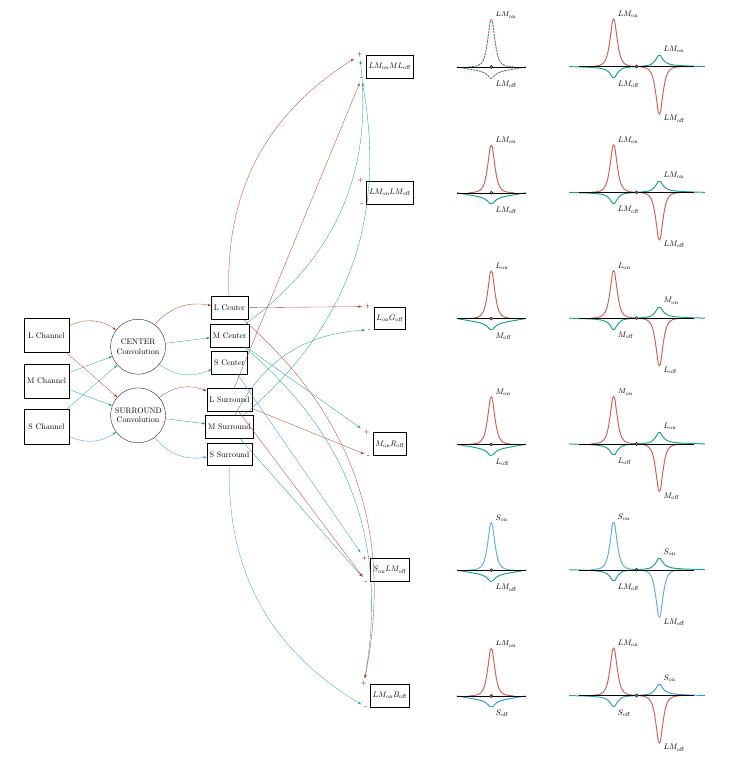
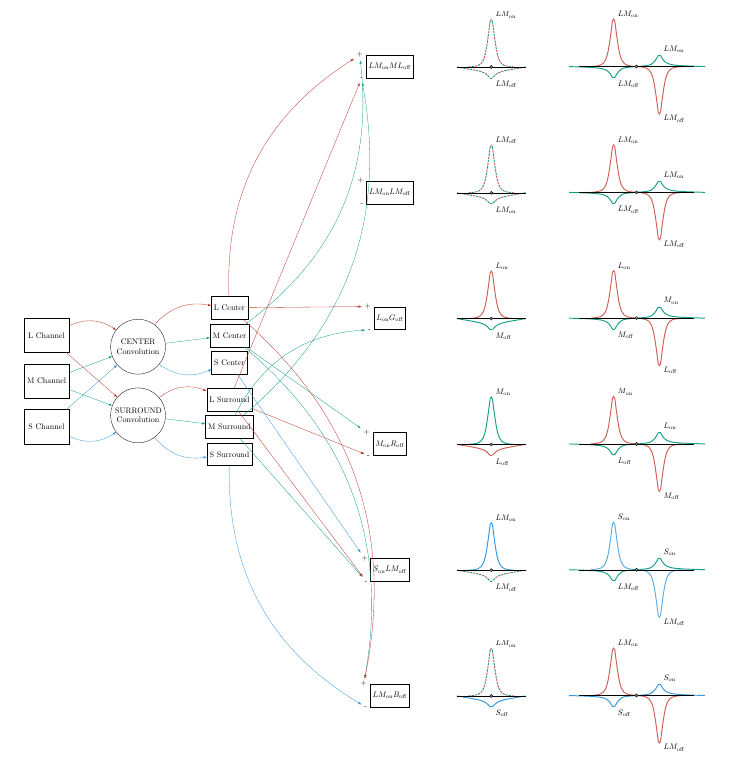
Before and after one commit to connollyst/color-induction-thesis, a LaTeX document (MasterGraphics.tex): part of page 1 of 5, cut at the place of the change. Compiled offline with pdfLaTeX.

Commit message:
Improved graphic

```diff
--- a/MasterGraphics.tex
+++ b/MasterGraphics.tex
@@ -105,25 +212,6 @@
                  node[color=black, anchor=north west] {$LM_{\text{off}}$};
             % Reference line & point
             \draw                                                             (-2.50, 0.00) -- ( 2.50, 0.00);
-            \filldraw[color=black, fill=gray]                                 ( 0.00, 0.00) circle (2pt);
-            % Frame to ensure alignment:
-            \draw[color=white]                                                (-3.00, 2.50) rectangle (3.00, -2.50);
-        \end{tikzpicture}
-    };
-    \node[right of=D, node distance=1.75in] (Dso) {
-        \begin{tikzpicture}
-            % ON Center
-            \draw[pomegranate!80, very thick] (-1.00, 0.00) .. controls (-0.30, 0.05) .. (-0.05, 2.00);
-            \draw[pomegranate!80, very thick] (-0.05, 2.00) .. controls ( 0.00, 2.10) .. ( 0.05, 2.00);
-            \draw[pomegranate!80, very thick] ( 1.00, 0.00) .. controls ( 0.30, 0.05) .. ( 0.05, 2.00)
-                 node[color=black, anchor=south west] {$LM_{\text{on}}$};
-            % OFF Surround
-            \draw[greensea,       very thick] (-1.50, 0.00) .. controls (-0.30,-0.20) .. (-0.05,-0.48);
-            \draw[greensea,       very thick] (-0.05,-0.48) .. controls ( 0.00,-0.49) .. ( 0.05,-0.48);
-            \draw[greensea,       very thick] ( 1.50, 0.00) .. controls ( 0.30,-0.20) .. ( 0.05,-0.48)
-                 node[color=black, anchor=north west] {$LM_{\text{off}}$};
-            % Reference line & point
-            \draw                                                             (-1.50, 0.00) -- ( 1.50, 0.00);
             \filldraw[color=black, fill=gray]                                 ( 0.00, 0.00) circle (2pt);
             % Frame to ensure alignment:
             \draw[color=white]                                                (-3.00, 2.50) rectangle (3.00, -2.50);
@@ -158,25 +246,6 @@
             \draw[color=white]                                                (-3.00, 2.50) rectangle (3.00, -2.50);
         \end{tikzpicture}
     };
-    \node[right of=R, node distance=1.75in] (Rso) {
-        \begin{tikzpicture}
-            % ON Center
-            \draw[pomegranate!80, very thick] (-1.00, 0.00) .. controls (-0.30, 0.05) .. (-0.05, 2.00);
-            \draw[pomegranate!80, very thick] (-0.05, 2.00) .. controls ( 0.00, 2.10) .. ( 0.05, 2.00);
-            \draw[pomegranate!80, very thick] ( 1.00, 0.00) .. controls ( 0.30, 0.05) .. ( 0.05, 2.00)
-                 node[color=black, anchor=south west] {$L_{\text{on}}$};
-            % OFF Surround
-            \draw[greensea,       very thick] (-1.50, 0.00) .. controls (-0.30,-0.20) .. (-0.05,-0.48);
-            \draw[greensea,       very thick] (-0.05,-0.48) .. controls ( 0.00,-0.49) .. ( 0.05,-0.48);
-            \draw[greensea,       very thick] ( 1.50, 0.00) .. controls ( 0.30,-0.20) .. ( 0.05,-0.48)
-                 node[color=black, anchor=north west] {$M_{\text{off}}$};
-            % Reference line & point
-            \draw                                                             (-1.50, 0.00) -- ( 1.50, 0.00);
-            \filldraw[color=black, fill=gray]                                 ( 0.00, 0.00) circle (2pt);
-            % Frame to ensure alignment:
-            \draw[color=white]                                                (-3.00, 2.50) rectangle (3.00, -2.50);
-        \end{tikzpicture}
-    };
     \node[right of=Rso, node distance=2.5in] (Rdo) {
         \begin{tikzpicture}
             % ON Center
@@ -201,25 +270,6 @@
                  node[color=black, anchor=north west] {$L_{\text{off}}$};
             % Reference line & point
             \draw                                                             (-2.50, 0.00) -- ( 2.50, 0.00);
-            \filldraw[color=black, fill=gray]                                 ( 0.00, 0.00) circle (2pt);
-            % Frame to ensure alignment:
-            \draw[color=white]                                                (-3.00, 2.50) rectangle (3.00, -2.50);
-        \end{tikzpicture}
-    };
-    \node[right of=G, node distance=1.75in] (Gso) {
-        \begin{tikzpicture}
-            % ON Center
-            \draw[pomegranate!80, very thick] (-1.00, 0.00) .. controls (-0.30, 0.05) .. (-0.05, 2.00);
-            \draw[pomegranate!80, very thick] (-0.05, 2.00) .. controls ( 0.00, 2.10) .. ( 0.05, 2.00);
-            \draw[pomegranate!80, very thick] ( 1.00, 0.00) .. controls ( 0.30, 0.05) .. ( 0.05, 2.00)
-                 node[color=black, anchor=south west] {$M_{\text{on}}$};
-            % OFF Surround
-            \draw[greensea,       very thick] (-1.50, 0.00) .. controls (-0.30,-0.20) .. (-0.05,-0.48);
-            \draw[greensea,       very thick] (-0.05,-0.48) .. controls ( 0.00,-0.49) .. ( 0.05,-0.48);
-            \draw[greensea,       very thick] ( 1.50, 0.00) .. controls ( 0.30,-0.20) .. ( 0.05,-0.48)
-                 node[color=black, anchor=north west] {$L_{\text{off}}$};
-            % Reference line & point
-            \draw                                                             (-1.50, 0.00) -- ( 1.50, 0.00);
             \filldraw[color=black, fill=gray]                                 ( 0.00, 0.00) circle (2pt);
             % Frame to ensure alignment:
             \draw[color=white]                                                (-3.00, 2.50) rectangle (3.00, -2.50);
@@ -254,25 +304,6 @@
             \draw[color=white]                                                (-3.00, 2.50) rectangle (3.00, -2.50);
         \end{tikzpicture}
     };
-    \node[right of=B, node distance=1.75in] (Bso) {
-        \begin{tikzpicture}
-            % ON Center
-            \draw[color=peter!80, very thick] (-1.00, 0.00) .. controls (-0.30, 0.05) .. (-0.05, 2.00);
-            \draw[color=peter!80, very thick] (-0.05, 2.00) .. controls ( 0.00, 2.10) .. ( 0.05, 2.00);
-            \draw[color=peter!80, very thick] ( 1.00, 0.00) .. controls ( 0.30, 0.05) .. ( 0.05, 2.00)
-                 node[color=black, anchor=south west] {$S_{\text{on}}$};
-            % OFF Surround
-            \draw[greensea,       very thick] (-1.50, 0.00) .. controls (-0.30,-0.20) .. (-0.05,-0.48);
-            \draw[greensea,       very thick] (-0.05,-0.48) .. controls ( 0.00,-0.49) .. ( 0.05,-0.48);
-            \draw[greensea,       very thick] ( 1.50, 0.00) .. controls ( 0.30,-0.20) .. ( 0.05,-0.48)
-                 node[color=black, anchor=north west] {$LM_{\text{off}}$};
-            % Reference line & point
-            \draw                                                             (-1.50, 0.00) -- ( 1.50, 0.00);
-            \filldraw[color=black, fill=gray]                                 ( 0.00, 0.00) circle (2pt);
-            % Frame to ensure alignment:
-            \draw[color=white]                                                (-3.00, 2.50) rectangle (3.00, -2.50);
-        \end{tikzpicture}
-    };
     \node[right of=Bso, node distance=2.5in] (Bdo) {
         \begin{tikzpicture}
             % ON Center
@@ -297,25 +328,6 @@
                  node[color=black, anchor=north west] {$LM_{\text{off}}$};
             % Reference line & point
             \draw                                                             (-2.50, 0.00) -- ( 2.50, 0.00);
-            \filldraw[color=black, fill=gray]                                 ( 0.00, 0.00) circle (2pt);
-            % Frame to ensure alignment:
-            \draw[color=white]                                                (-3.00, 2.50) rectangle (3.00, -2.50);
-        \end{tikzpicture}
-    };
-    \node[right of=Y, node distance=1.75in] (Yso) {
-        \begin{tikzpicture}
-            % ON Center
-            \draw[pomegranate!80, very thick] (-1.00, 0.00) .. controls (-0.30, 0.05) .. (-0.05, 2.00);
-            \draw[pomegranate!80, very thick] (-0.05, 2.00) .. controls ( 0.00, 2.10) .. ( 0.05, 2.00);
-            \draw[pomegranate!80, very thick] ( 1.00, 0.00) .. controls ( 0.30, 0.05) .. ( 0.05, 2.00)
-                 node[color=black, anchor=south west] {$LM_{\text{on}}$};
-            % OFF Surround
-            \draw[color=peter,       very thick] (-1.50, 0.00) .. controls (-0.30,-0.20) .. (-0.05,-0.48);
-            \draw[color=peter,       very thick] (-0.05,-0.48) .. controls ( 0.00,-0.49) .. ( 0.05,-0.48);
-            \draw[color=peter,       very thick] ( 1.50, 0.00) .. controls ( 0.30,-0.20) .. ( 0.05,-0.48)
-                 node[color=black, anchor=north west] {$S_{\text{off}}$};
-            % Reference line & point
-            \draw                                                             (-1.50, 0.00) -- ( 1.50, 0.00);
             \filldraw[color=black, fill=gray]                                 ( 0.00, 0.00) circle (2pt);
             % Frame to ensure alignment:
             \draw[color=white]                                                (-3.00, 2.50) rectangle (3.00, -2.50);
```
Also changed, not shown: MasterGraphics.pdf, MasterGraphics.tex (107 more changed lines).
